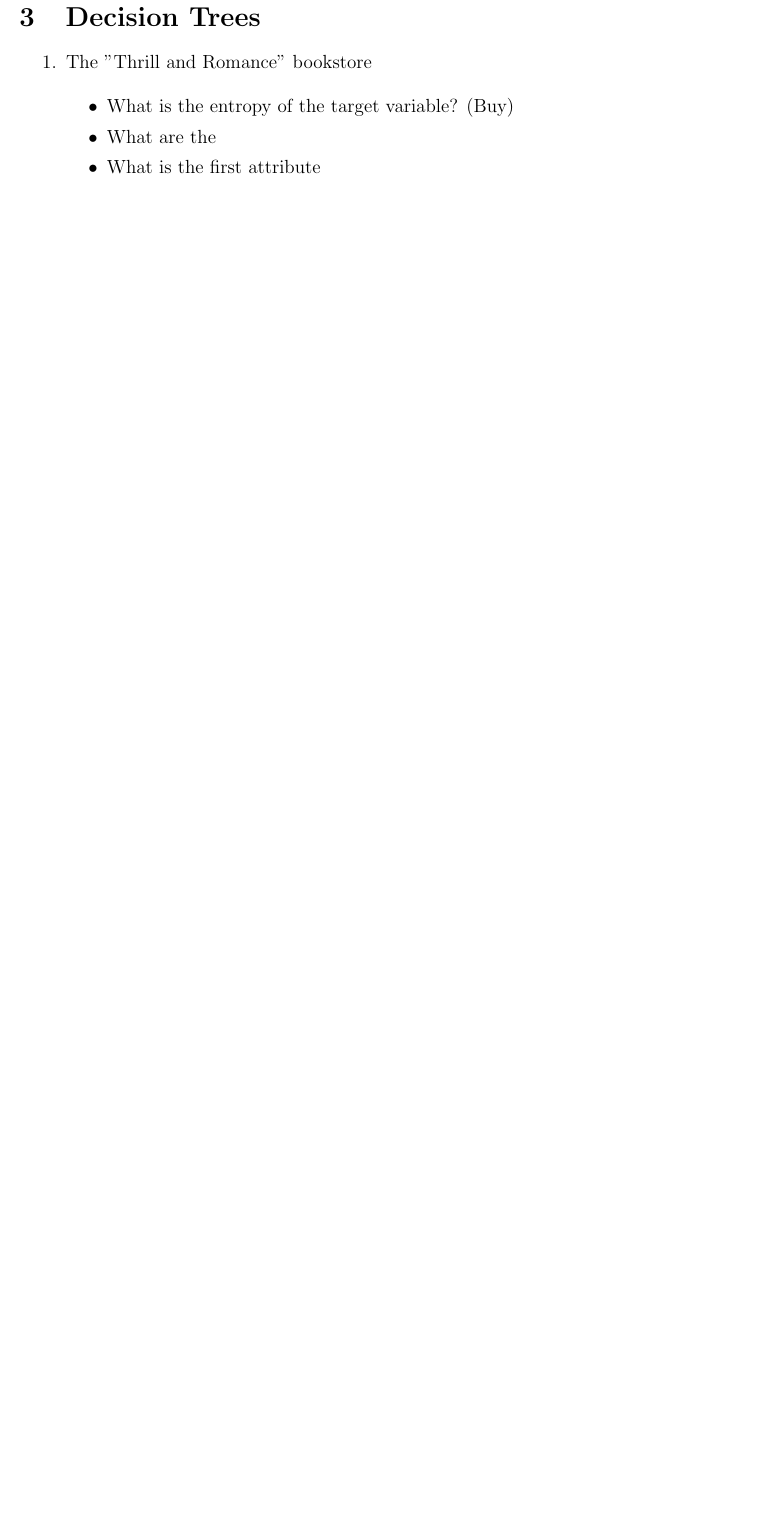
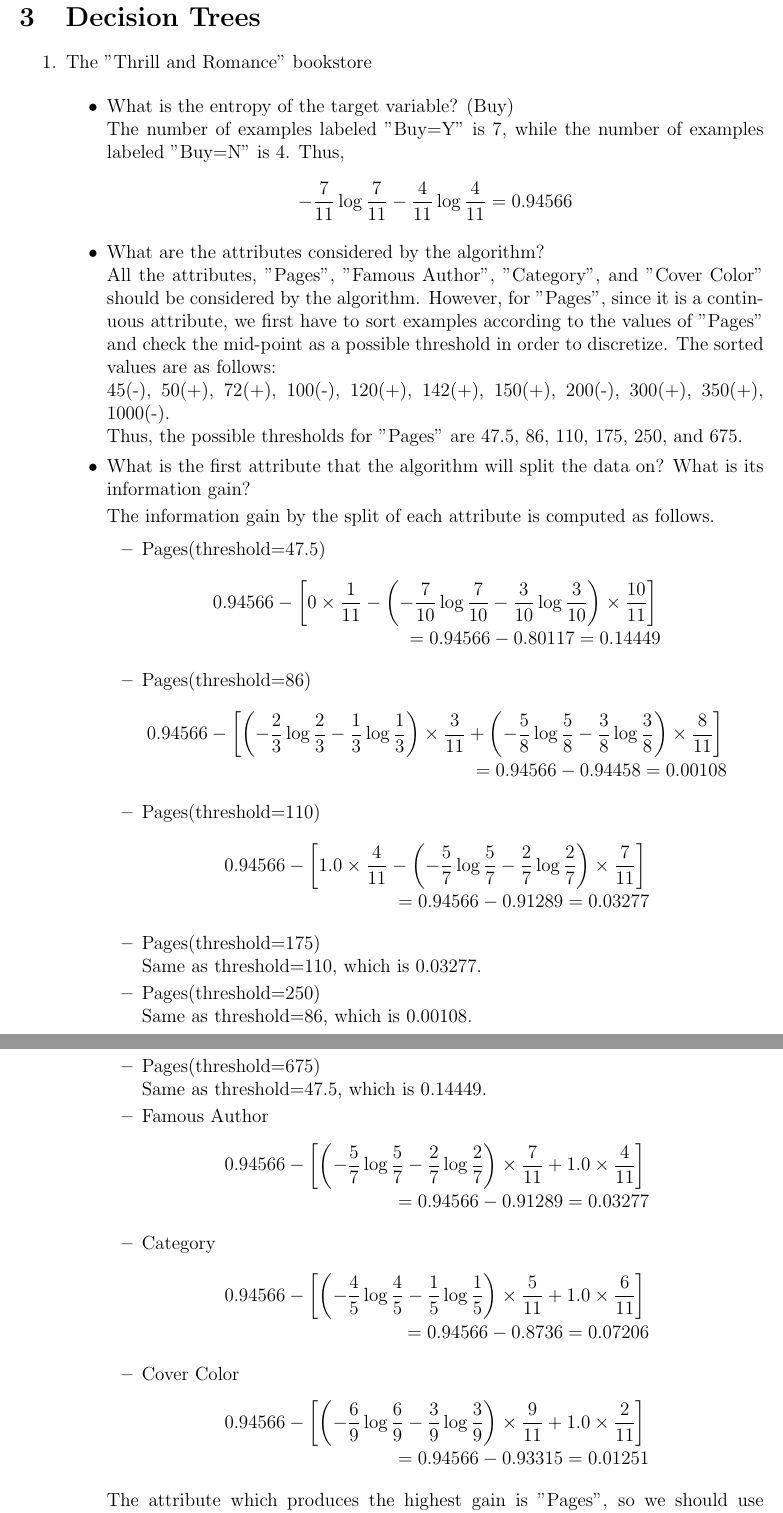
Before and after one commit to gnishida/MachineLearning1, a LaTeX document (tex/hw-template.tex): part of page 4 of 4 before the commit and two parts of pages 4 and 5 of 5 after it, the two joined at a grey line, cut so that both start at the same text, the shorter picture padded with empty space. Compiled offline with pdfLaTeX.

Commit message:
update report.

```diff
--- a/tex/hw-template.tex
+++ b/tex/hw-template.tex
@@ -123,14 +123,58 @@ False. Since the hypothesis $f$ is optimized for the training data while the tes
 \item The "Thrill and Romance" bookstore
 
 \begin{itemize}
-\item What is the entropy of the target variable? (Buy)
+\item What is the entropy of the target variable? (Buy)\\
+The number of examples labeled "Buy=Y" is 7, while the number of examples labeled "Buy=N" is 4. Thus,
+\[
+-\frac{7}{11}\log \frac{7}{11}-\frac{4}{11}\log \frac{4}{11}=0.94566
+\]
 
-\item What are the
+\item What are the attributes considered by the algorithm?\\
+All the attributes, "Pages", "Famous Author", "Category", and "Cover Color" should be considered by the algorithm. However, for "Pages", since it is a continuous attribute, we first have to sort examples according to the values of "Pages" and check the mid-point as a possible threshold in order to discretize. The sorted values are as follows:\\
+45(-), 50(+), 72(+), 100(-), 120(+), 142(+), 150(+), 200(-), 300(+), 350(+), 1000(-).\\
+Thus, the possible thresholds for "Pages" are 47.5, 86, 110, 175, 250, and 675.
 
-\item What is the first attribute
+\item What is the first attribute that the algorithm will split the data on? What is its information gain?
 
-\item Due to a computer error
+The information gain by the split of each attribute is computed as follows.
 
+\begin{itemize}
+\item Pages(threshold=47.5)
+\begin{eqnarray*}
+0.94566 - \left[ 0 \times \frac{1}{11} - \left( -\frac{7}{10} \log \frac{7}{10} - \frac{3}{10} \log \frac{3}{10} \right) \times \frac{10}{11}  \right]\\ = 0.94566 - 0.80117 = 0.14449
+\end{eqnarray*}
+\item Pages(threshold=86)
+\begin{eqnarray*}
+0.94566 - \left[ \left( -\frac{2}{3} \log \frac{2}{3} -\frac{1}{3} \log \frac{1}{3} \right) \times \frac{3}{11} + \left( -\frac{5}{8} \log \frac{5}{8} - \frac{3}{8} \log \frac{3}{8} \right) \times \frac{8}{11} \right]\\ = 0.94566 - 0.94458 = 0.00108
+\end{eqnarray*}
+\item Pages(threshold=110)
+\begin{eqnarray*}
+0.94566 - \left[ 1.0 \times \frac{4}{11} - \left( -\frac{5}{7} \log \frac{5}{7} - \frac{2}{7} \log \frac{2}{7} \right) \times \frac{7}{11}  \right]\\ = 0.94566 - 0.91289 = 0.03277
+\end{eqnarray*}
+\item Pages(threshold=175)\\
+Same as threshold=110, which is 0.03277.
+\item Pages(threshold=250)\\
+Same as threshold=86, which is 0.00108.
+\item Pages(threshold=675)\\
+Same as threshold=47.5, which is 0.14449.
+\item Famous Author
+\begin{eqnarray*}
+0.94566 - \left[ \left( -\frac{5}{7} \log \frac{5}{7} -\frac{2}{7} \log \frac{2}{7} \right) \times \frac{7}{11} + 1.0 \times \frac{4}{11} \right]\\ = 0.94566 - 0.91289 = 0.03277
+\end{eqnarray*}
+\item Category
+\begin{eqnarray*}
+0.94566 - \left[ \left( -\frac{4}{5} \log \frac{4}{5} -\frac{1}{5} \log \frac{1}{5} \right) \times \frac{5}{11} + 1.0 \times \frac{6}{11} \right]\\ = 0.94566 - 0.8736 = 0.07206
+\end{eqnarray*}
+\item Cover Color
+\begin{eqnarray*}
+0.94566 - \left[ \left( -\frac{6}{9} \log \frac{6}{9} -\frac{3}{9} \log \frac{3}{9} \right) \times \frac{9}{11} + 1.0 \times \frac{2}{11} \right]\\ = 0.94566 - 0.93315 = 0.01251
+\end{eqnarray*}
+\end{itemize}
+The attribute which produces the highest gain is "Pages", so we should use "Pages" as the first attribute to split, and its information gain is 0.14449 if we use threshold=47.5 or 675.
+Note that if we split all the values of "Pages", then we will easily be able to separate the labels with information gain = 1.0. However, this will be overfitting, and we do not want to do that.
+\item Due to a computer error some of the training examples attributes were deleted! Revise the decision tree training algorithm to deal with missing values in the training data.\\
+The goal of training is to minimize the expected loss over the distribution of values of attributes. Intuitively, it is better to use this distribution to estimate the missing values, but, we do not know the distribution in advance. Therefore, the best option would be to assume that the missing values can be all the possible options with equal probability. \\
+Suppose the first example in our training data does not have a value of "Famous Author". If we use "Famous Author" as the first attribute to split the tree, then this example contributes a half to both sub-trees. In other words, the subset $S_Y$ for which attribute "Famous Author" has value "Y" will contain 5.5 examples, while the other subset $S_N$ will have 4.5 examples. Also, since the first example is labeled "Buy=Y", in each subset, this example contributes 0.5 to the positive proportion for computing entropy, and the information gain can be computed in the similar manner. In this way, the decision tree training algorithm can deal with missing values in the training data.
 \end{itemize}
 
 \item Decision Tree Implementation
```
Also changed, not shown: tex/hw-template.pdf, 2 other files.
